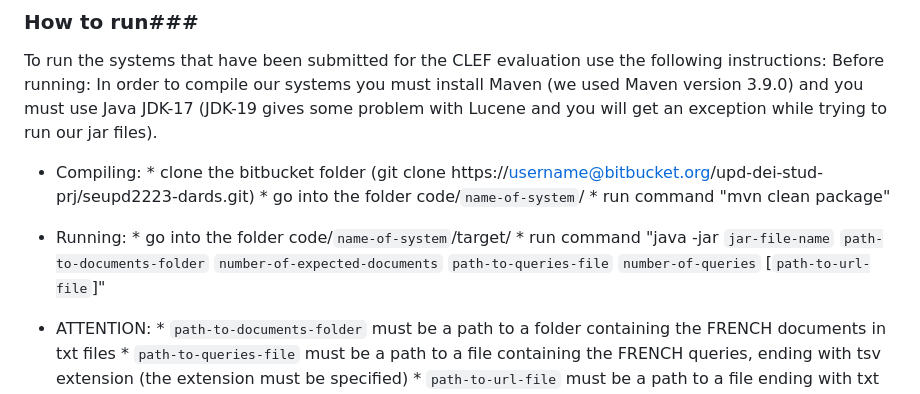
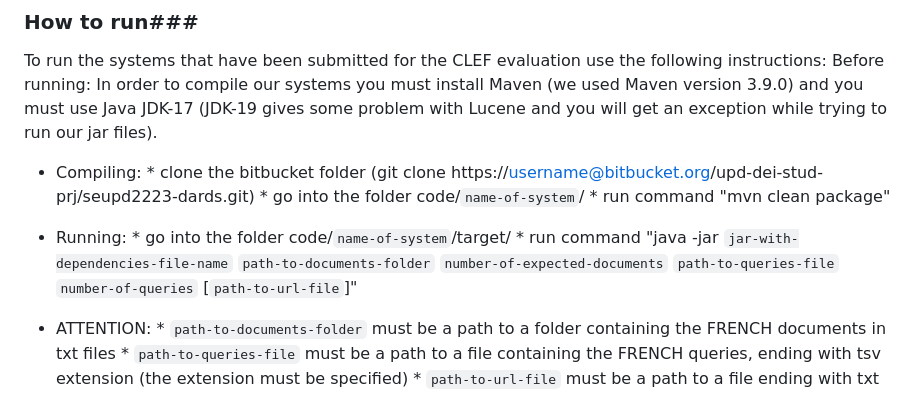
Before and after one commit to MerloSimone/seupd2223-dards, a Markdown page: README.md, the part around the change. Drawn GitHub-style.

```diff
--- a/README.md
+++ b/README.md
@@ -56,7 +56,7 @@ In order to compile our systems you must install Maven (we used Maven version 3.
 
 * Running:
       * go into the folder code/`name-of-system`/target/
-      * run command "java -jar `jar-file-name` `path-to-documents-folder` `number-of-expected-documents` `path-to-queries-file` `number-of-queries` \[`path-to-url-file`\]"
+      * run command "java -jar `jar-with-dependencies-file-name` `path-to-documents-folder` `number-of-expected-documents` `path-to-queries-file` `number-of-queries` \[`path-to-url-file`\]"
 
 * ATTENTION:
       * `path-to-documents-folder` must be a path to a folder containing the FRENCH documents in txt files
```
